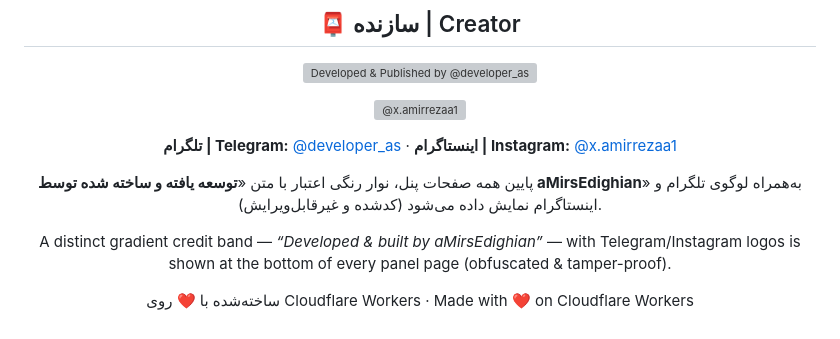
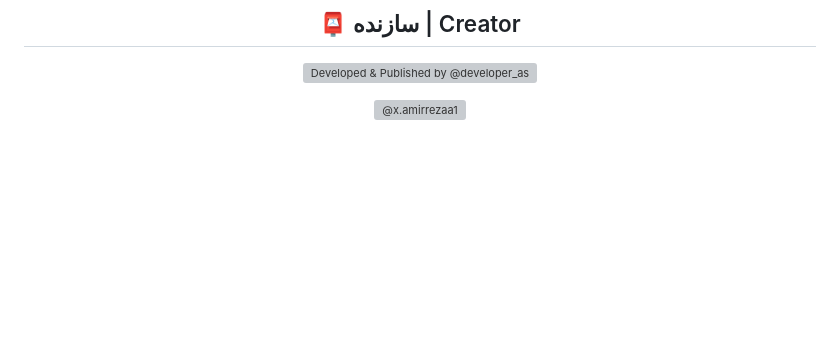
Before and after one commit to developerAmira/telegram-bot-panel, a Markdown page: README.md, the part around the change. Rendered like a GitHub page; blank space fills up the shorter version; grey boxes are pictures that could not be loaded.

```diff
--- a/README.md
+++ b/README.md
@@ -365,12 +365,5 @@ KV counters are approximate (no atomic increments → use D1 for exact stats) ·
 
 [![@x.amirrezaa1](assets/instagram-badge.svg)](https://instagram.com/x.amirrezaa1)
 
-**تلگرام | Telegram:** [@developer_as](https://t.me/developer_as) · **اینستاگرام | Instagram:** [@x.amirrezaa1](https://instagram.com/x.amirrezaa1)
-
-پایین همه صفحات پنل، نوار رنگی اعتبار با متن «**توسعه یافته و ساخته شده توسط aMirsEdighian**» به‌همراه لوگوی تلگرام و اینستاگرام نمایش داده می‌شود (کدشده و غیرقابل‌ویرایش).
-
-A distinct gradient credit band — *“Developed & built by aMirsEdighian”* — with Telegram/Instagram logos is shown at the bottom of every panel page (obfuscated & tamper-proof).
-
-ساخته‌شده با ❤️ روی Cloudflare Workers · Made with ❤️ on Cloudflare Workers
 
 </div>
```
